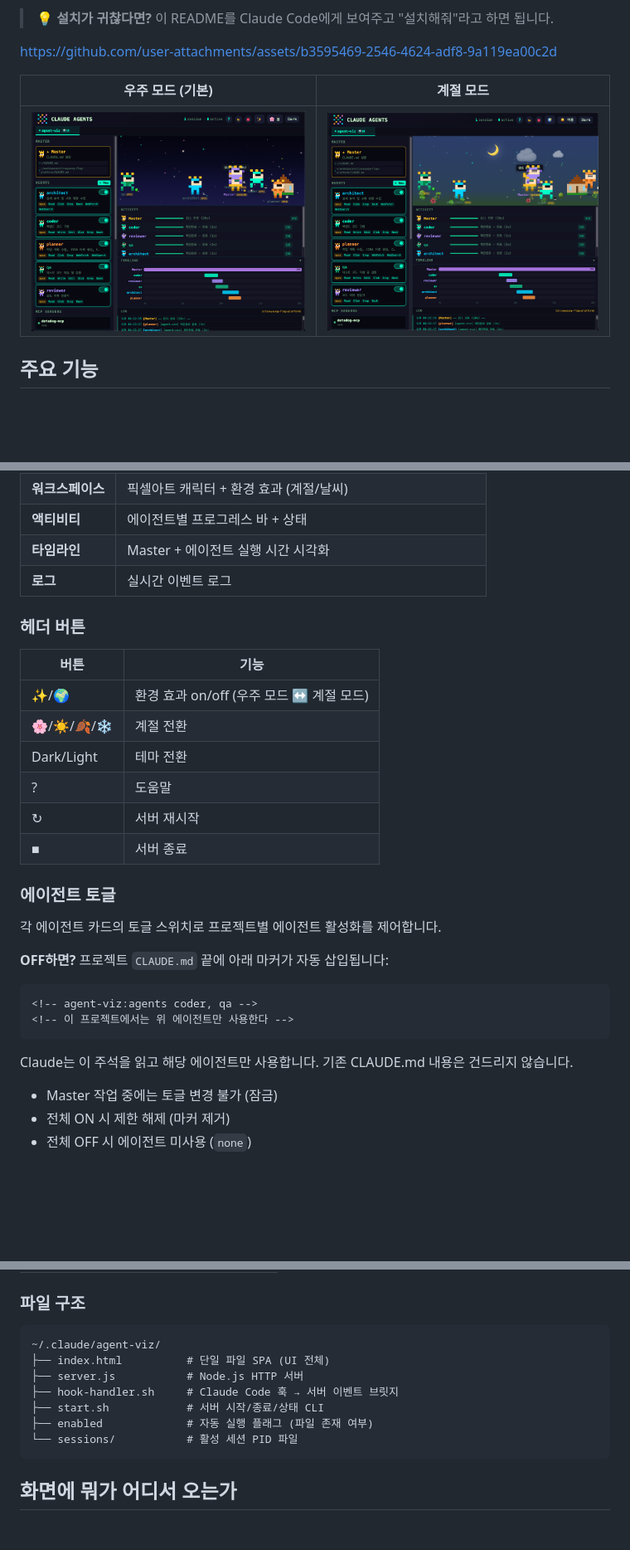
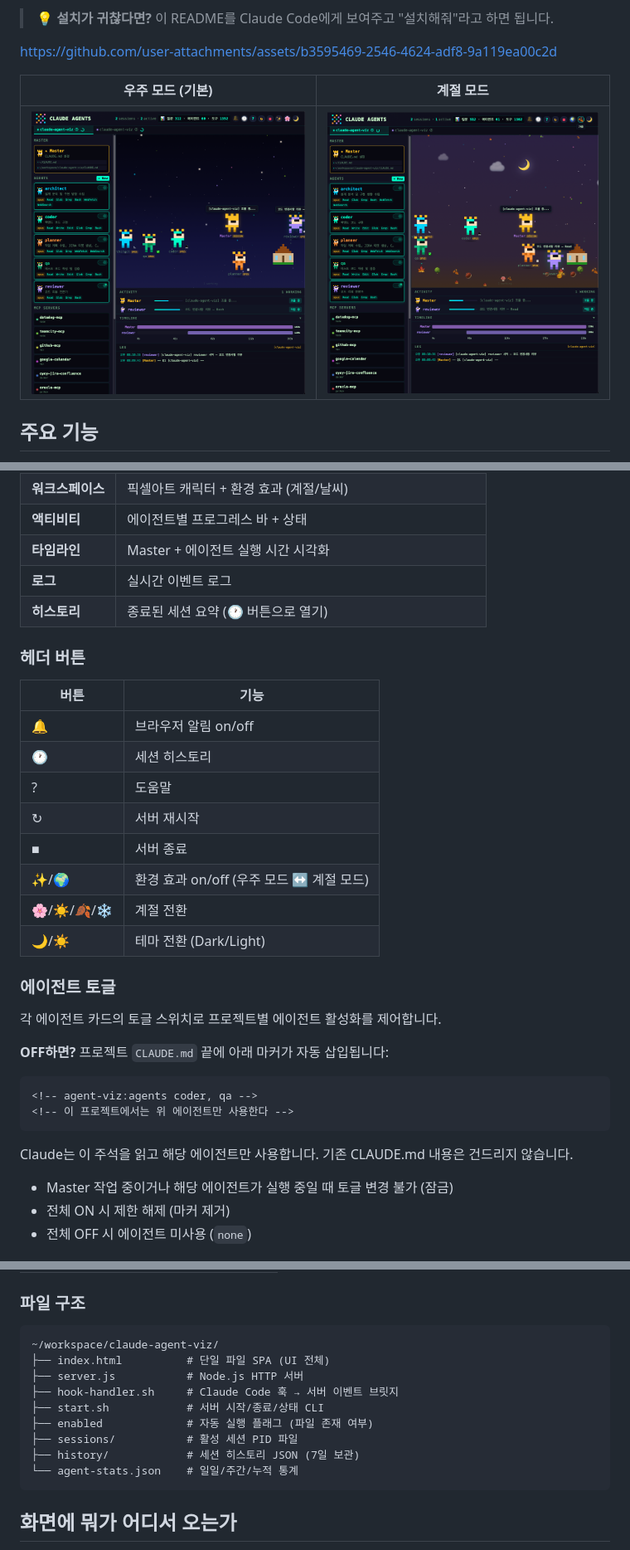
Before and after one commit to oy-snowwwww/claude-agent-viz, a Markdown page: README.md, 3 parts joined by grey strips. Shown at 83% size. GitHub-like rendering; pictures changed too: screenshots/main.png, screenshots/season.png; blank space fills up the shorter version.

````diff
--- a/README.md
+++ b/README.md
@@ -160,17 +163,20 @@ claude-agents off      # 세션 시작 시 자동 실행 OFF
 | **액티비티** | 에이전트별 프로그레스 바 + 상태 |
 | **타임라인** | Master + 에이전트 실행 시간 시각화 |
 | **로그** | 실시간 이벤트 로그 |
+| **히스토리** | 종료된 세션 요약 (🕐 버튼으로 열기) |
 
 ### 헤더 버튼
 
 | 버튼 | 기능 |
 |------|------|
-| ✨/🌍 | 환경 효과 on/off (우주 모드 ↔ 계절 모드) |
-| 🌸/☀️/🍂/❄️ | 계절 전환 |
-| Dark/Light | 테마 전환 |
+| 🔔 | 브라우저 알림 on/off |
+| 🕐 | 세션 히스토리 |
 | ? | 도움말 |
 | ↻ | 서버 재시작 |
 | ■ | 서버 종료 |
+| ✨/🌍 | 환경 효과 on/off (우주 모드 ↔ 계절 모드) |
+| 🌸/☀️/🍂/❄️ | 계절 전환 |
+| 🌙/☀️ | 테마 전환 (Dark/Light) |
 
 ### 에이전트 토글
 
@@ -185,7 +191,7 @@ claude-agents off      # 세션 시작 시 자동 실행 OFF
 
 Claude는 이 주석을 읽고 해당 에이전트만 사용합니다. 기존 CLAUDE.md 내용은 건드리지 않습니다.
 
-- Master 작업 중에는 토글 변경 불가 (잠금)
+- Master 작업 중이거나 해당 에이전트가 실행 중일 때 토글 변경 불가 (잠금)
 - 전체 ON 시 제한 해제 (마커 제거)
 - 전체 OFF 시 에이전트 미사용 (`none`)
 
@@ -212,13 +218,15 @@ CLAUDE.md
 ### 파일 구조
 
 ```
-~/.claude/agent-viz/
+~/workspace/claude-agent-viz/
 ├── index.html          # 단일 파일 SPA (UI 전체)
 ├── server.js           # Node.js HTTP 서버
 ├── hook-handler.sh     # Claude Code 훅 → 서버 이벤트 브릿지
 ├── start.sh            # 서버 시작/종료/상태 CLI
 ├── enabled             # 자동 실행 플래그 (파일 존재 여부)
-└── sessions/           # 활성 세션 PID 파일
+├── sessions/           # 활성 세션 PID 파일
+├── history/            # 세션 히스토리 JSON (7일 보관)
+└── agent-stats.json    # 일일/주간/누적 통계
 ```
 
 ## 화면에 뭐가 어디서 오는가
````
Also changed, not shown: other parts of README.md (+17 -14 lines), 3 other files.
